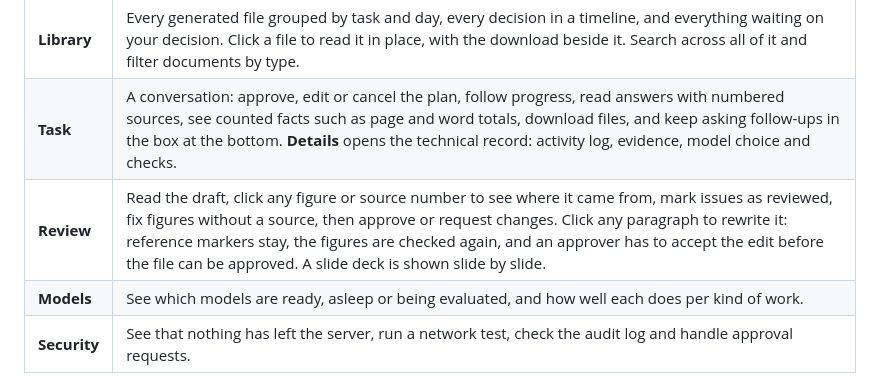
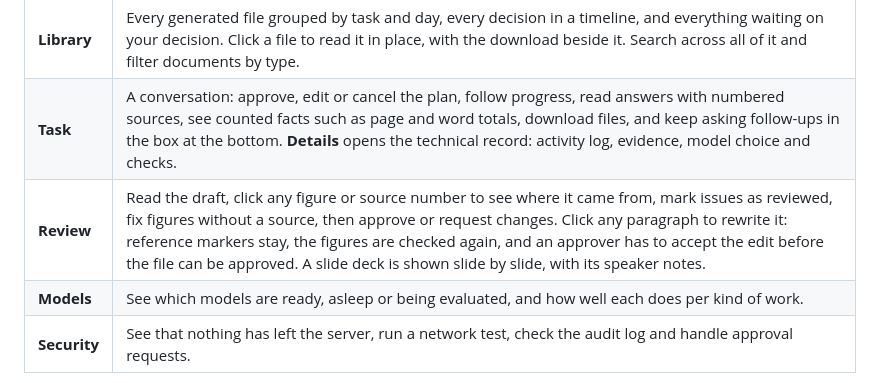
Before and after one commit to Rishi0507/Sovereign-AI-Workbench, a Markdown page: README.md, the part around the change. Rendered like a GitHub page.

Commit message:
Note the edit comparison and the deck speaker notes

```diff
--- a/README.md
+++ b/README.md
@@ -236,7 +236,7 @@ The interface is deliberately plain: a sidebar with your recent tasks, one box t
 | **Plant** | The equipment map: a tag with the drawings it appears on, the clauses that govern it, its inspections, vendor and order. Click a node to see what is recorded against it. The Drawings tab shows the P&ID sheets, where every tag is clickable. |
 | **Library** | Every generated file grouped by task and day, every decision in a timeline, and everything waiting on your decision. Click a file to read it in place, with the download beside it. Search across all of it and filter documents by type. |
 | **Task** | A conversation: approve, edit or cancel the plan, follow progress, read answers with numbered sources, see counted facts such as page and word totals, download files, and keep asking follow-ups in the box at the bottom. **Details** opens the technical record: activity log, evidence, model choice and checks. |
-| **Review** | Read the draft, click any figure or source number to see where it came from, mark issues as reviewed, fix figures without a source, then approve or request changes. Click any paragraph to rewrite it: reference markers stay, the figures are checked again, and an approver has to accept the edit before the file can be approved. A slide deck is shown slide by slide. |
+| **Review** | Read the draft, click any figure or source number to see where it came from, mark issues as reviewed, fix figures without a source, then approve or request changes. Click any paragraph to rewrite it: reference markers stay, the figures are checked again, and an approver has to accept the edit before the file can be approved. A slide deck is shown slide by slide, with its speaker notes. |
 | **Models** | See which models are ready, asleep or being evaluated, and how well each does per kind of work. |
 | **Security** | See that nothing has left the server, run a network test, check the audit log and handle approval requests. |
 
```
Also changed, not shown: docs/DECISIONS.md (+5 -1 lines).
